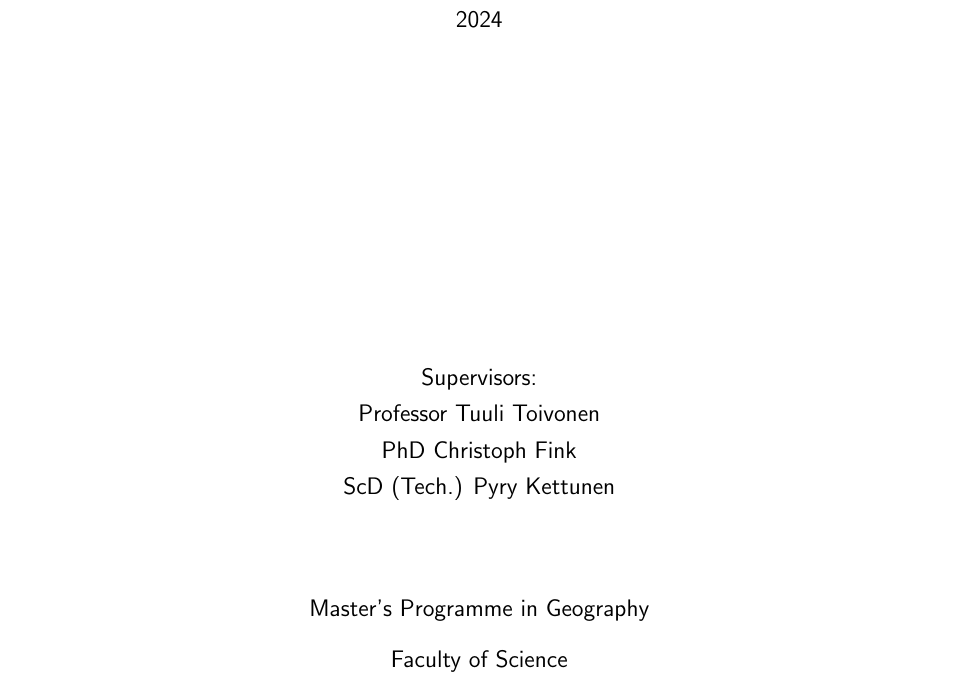
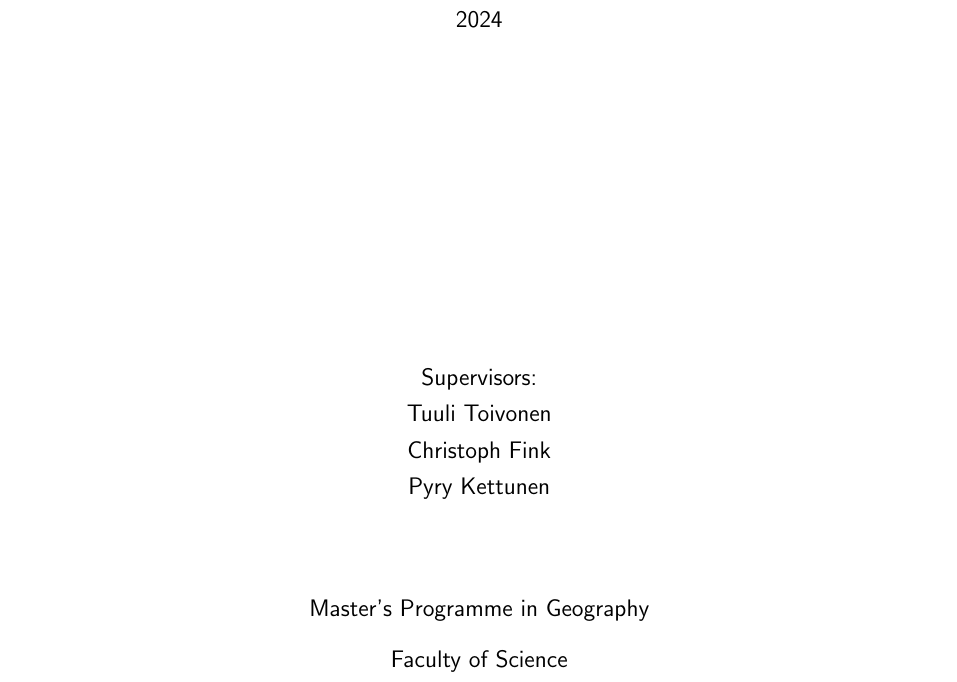
Before and after one commit to eemilhaa/thesis, a LaTeX thesis (thesis/main.tex, which reads thesis/sections/title_page.tex): part of page 1 of 87, cut so that both start at the same text. Compiled offline with pdfLaTeX.

Commit message:
adhere to geography style

```diff
--- a/thesis/sections/title_page.tex
+++ b/thesis/sections/title_page.tex
@@ -24,9 +24,9 @@
     \vfill
 
     Supervisors: \\
-    Professor Tuuli Toivonen \\
-    PhD Christoph Fink \\
-    ScD (Tech.) Pyry Kettunen \par
+    Tuuli Toivonen \\
+    Christoph Fink \\
+    Pyry Kettunen \par
     \bigskip
     \bigskip
     \bigskip
```
